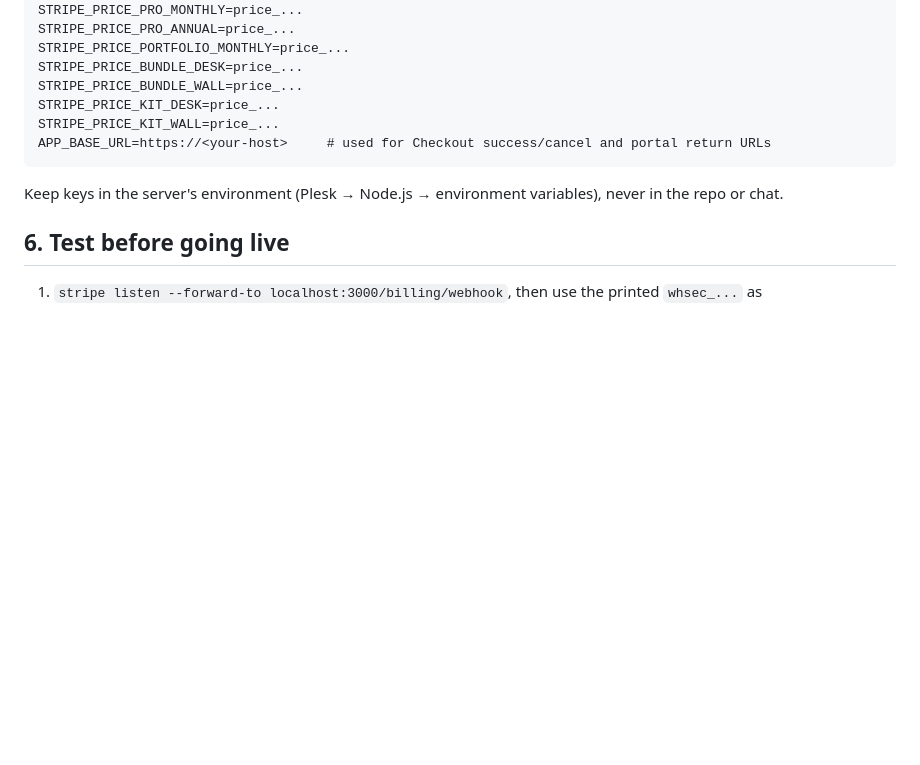
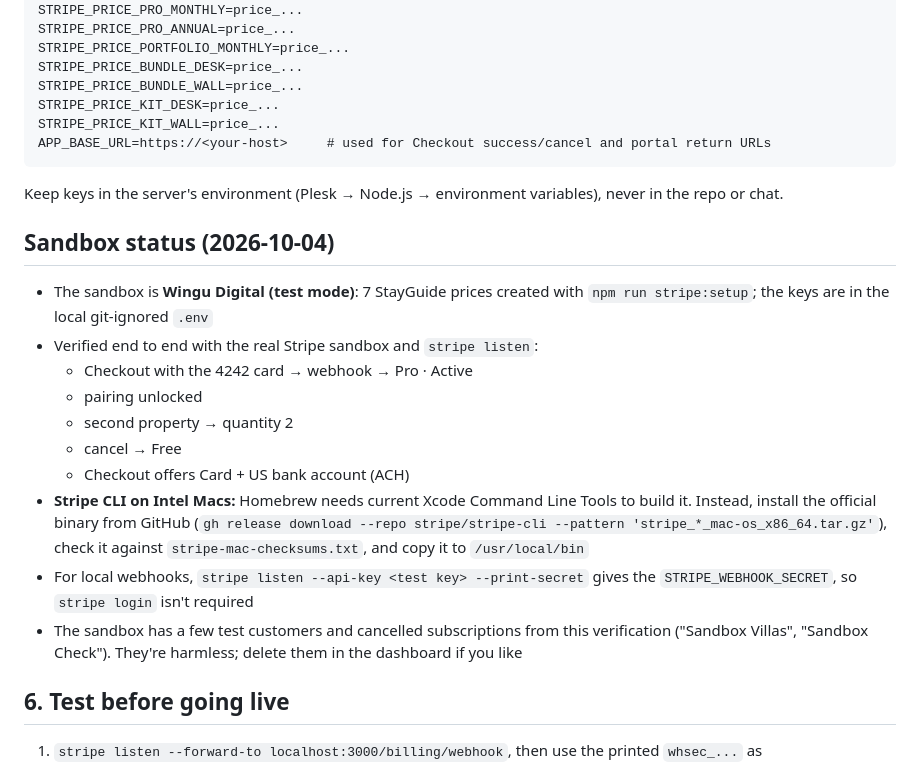
Before and after one commit to vaultlabz/stayguide, a Markdown page: docs/BILLING_SETUP.md, the part around the change. Rendered like a GitHub page; blank space fills up the shorter version.

Commit message:
docs: Stripe sandbox verified end-to-end (Wingu Digital test mode)

```diff
--- a/docs/BILLING_SETUP.md
+++ b/docs/BILLING_SETUP.md
@@ -74,6 +74,19 @@ APP_BASE_URL=https://<your-host>     # used for Checkout success/cancel and port
 
 Keep keys in the server's environment (Plesk → Node.js → environment variables), never in the repo or chat.
 
+## Sandbox status (2026-10-04)
+
+- The sandbox is **Wingu Digital (test mode)**: 7 StayGuide prices created with `npm run stripe:setup`; the keys are in the local git-ignored `.env`
+- Verified end to end with the real Stripe sandbox and `stripe listen`:
+  - Checkout with the 4242 card → webhook → Pro · Active
+  - pairing unlocked
+  - second property → quantity 2
+  - cancel → Free
+  - Checkout offers Card + US bank account (ACH)
+- **Stripe CLI on Intel Macs:** Homebrew needs current Xcode Command Line Tools to build it. Instead, install the official binary from GitHub (`gh release download --repo stripe/stripe-cli --pattern 'stripe_*_mac-os_x86_64.tar.gz'`), check it against `stripe-mac-checksums.txt`, and copy it to `/usr/local/bin`
+- For local webhooks, `stripe listen --api-key <test key> --print-secret` gives the `STRIPE_WEBHOOK_SECRET`, so `stripe login` isn't required
+- The sandbox has a few test customers and cancelled subscriptions from this verification ("Sandbox Villas", "Sandbox Check"). They're harmless; delete them in the dashboard if you like
+
 ## 6. Test before going live
 
 1. `stripe listen --forward-to localhost:3000/billing/webhook`, then use the printed `whsec_...` as `STRIPE_WEBHOOK_SECRET`
```
Also changed, not shown: MGR/sessions/latest.md (+7 -0 lines).
